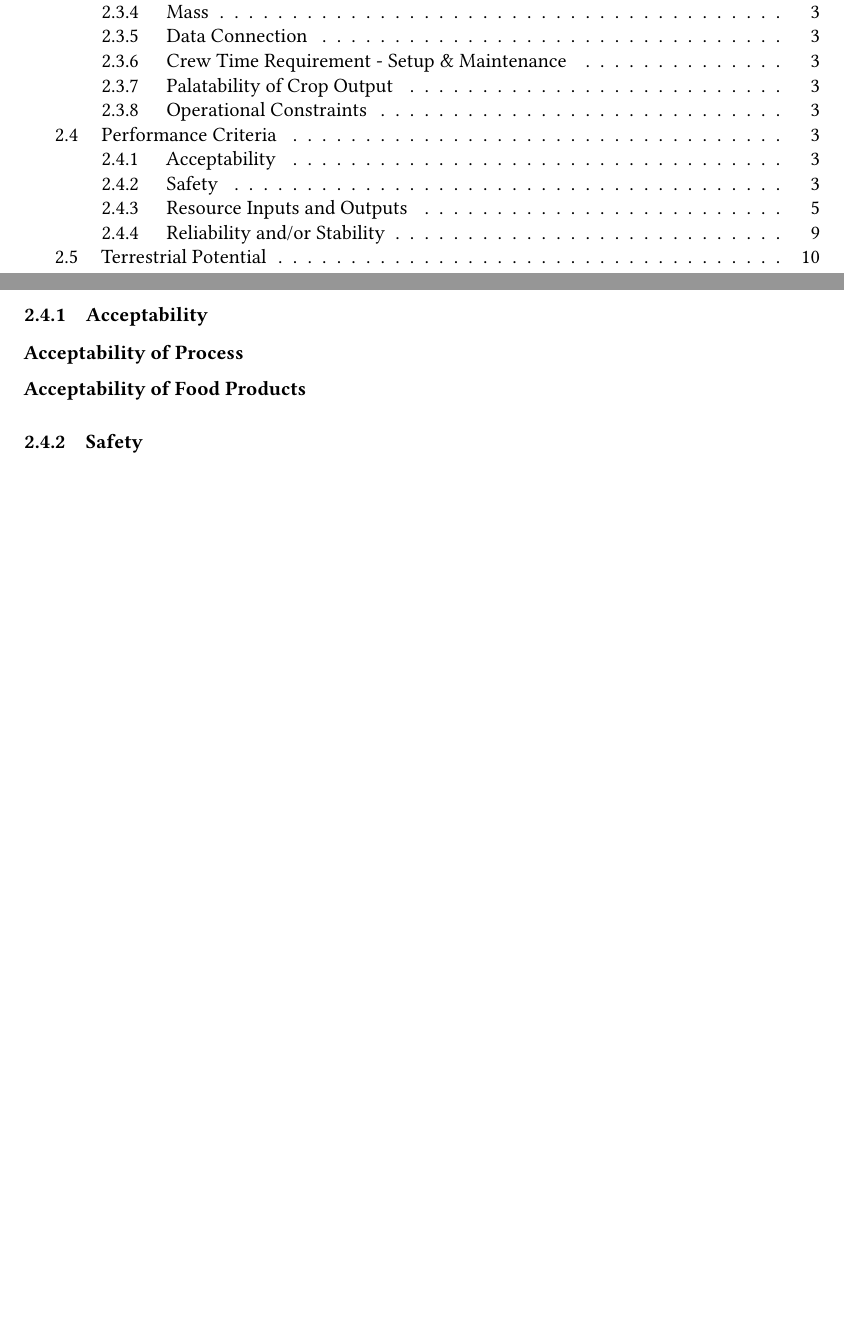
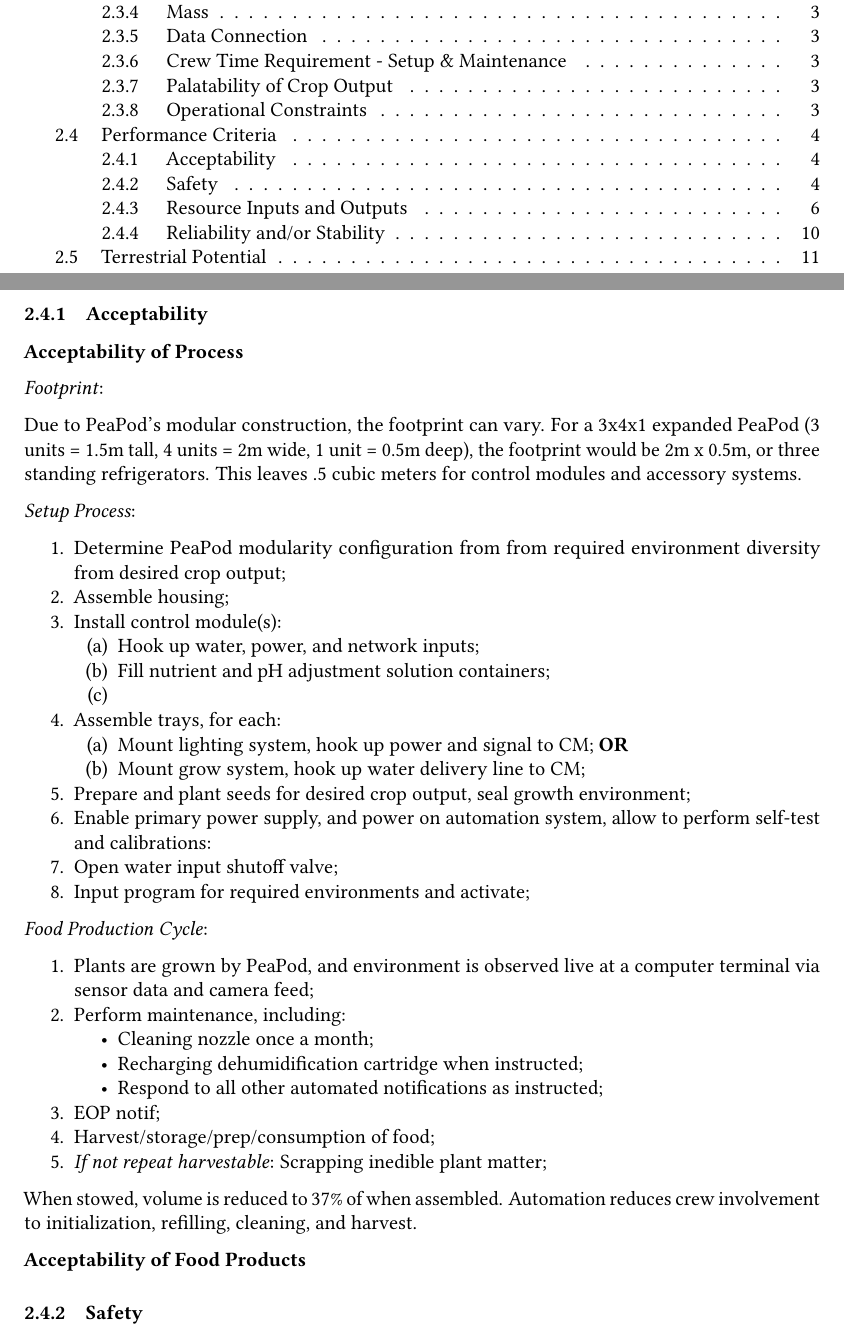
Before and after one commit to PeaPodTechnologies/PeaPod, a LaTeX document (docs/design/designreport/DesignReport.tex): two parts of pages 2 and 4 of 11 before the commit and two parts of pages 2 and 5 of 12 after it, joined at a grey line, cut so that both start at the same text, the shorter picture padded with empty space. Compiled offline with pdfLaTeX.

Commit message:
Acceptability of Process pt. 1

```diff
--- a/docs/design/designreport/DesignReport.tex
+++ b/docs/design/designreport/DesignReport.tex
@@ -256,6 +258,50 @@ Hydroponic crops have seen commercial success, suggesting that their output is o
 
 % ===== WRITE =====
 % 3000chars
+
+\textit{Footprint}:
+
+Due to PeaPod's modular construction, the footprint can vary. For a 3x4x1 expanded PeaPod (3 units = 1.5m tall, 4 units = 2m wide, 1 unit = 0.5m deep), the footprint would be 2m x 0.5m, or three standing refrigerators. This leaves .5 cubic meters for control modules and accessory systems.
+
+\textit{Setup Process}:
+
+\begin{enumerate}
+    \item Determine PeaPod modularity configuration from from required environment diversity from desired crop output;
+    \item Assemble housing;
+    \item Install control module(s):
+    \begin{enumerate}
+        \item Hook up water, power, and network inputs;
+        \item Fill nutrient and pH adjustment solution containers;
+        \item
+    \end{enumerate}
+    \item Assemble trays, for each:
+    \begin{enumerate}
+        \item Mount lighting system, hook up power and signal to CM; \textbf{OR}
+        \item Mount grow system, hook up water delivery line to CM;
+    \end{enumerate}
+    \item Prepare and plant seeds for desired crop output, seal growth environment;
+    \item Enable primary power supply, and power on automation system, allow to perform self-test and calibrations:
+    \item Open water input shutoff valve;
+    \item Input program for required environments and activate;
+\end{enumerate}
+
+\textit{Food Production Cycle}:
+
+\begin{enumerate}
+    \item Plants are grown by PeaPod, and environment is observed live at a computer terminal via sensor data and camera feed;
+    \item Perform maintenance, including:
+    \begin{itemize}
+        \item Cleaning nozzle once a month;
+        \item Recharging dehumidification cartridge when instructed;
+        \item Respond to all other automated notifications as instructed;
+    \end{itemize}
+    % TODO: review here on out
+    \item EOP notif;
+    \item Harvest/storage/prep/consumption of food;
+    \item \textit{If not repeat harvestable}: Scrapping inedible plant matter;
+\end{enumerate}
+
+When stowed, volume is reduced to 37\% of when assembled. Automation reduces crew involvement to initialization, refilling, cleaning, and harvest.
 
 % Include each of the following:
     % iso standard ($200 tho) https://www.iso.org/obp/ui/#iso:std:iso:9241:-210:en
```
Also changed, not shown: docs/design/designreport/DesignReport.pdf, docs/design/designreport/DesignReport.tex (2 more changed lines).
